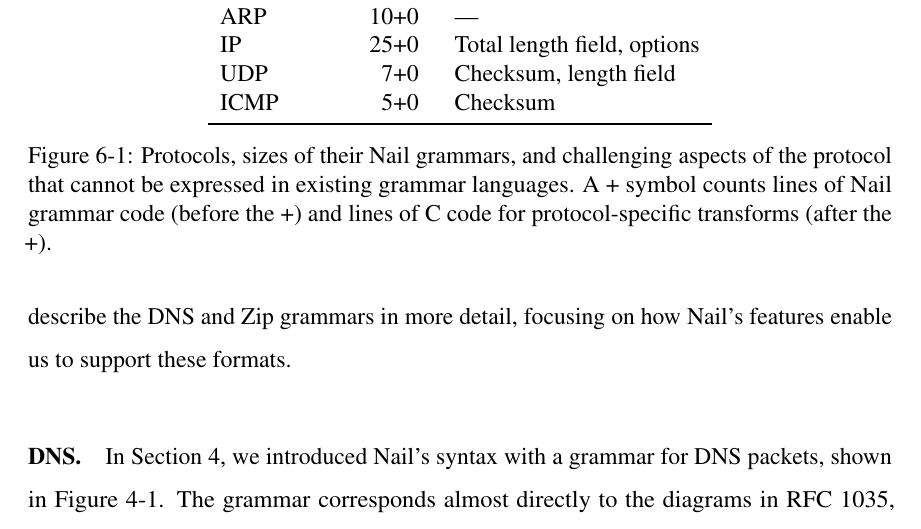
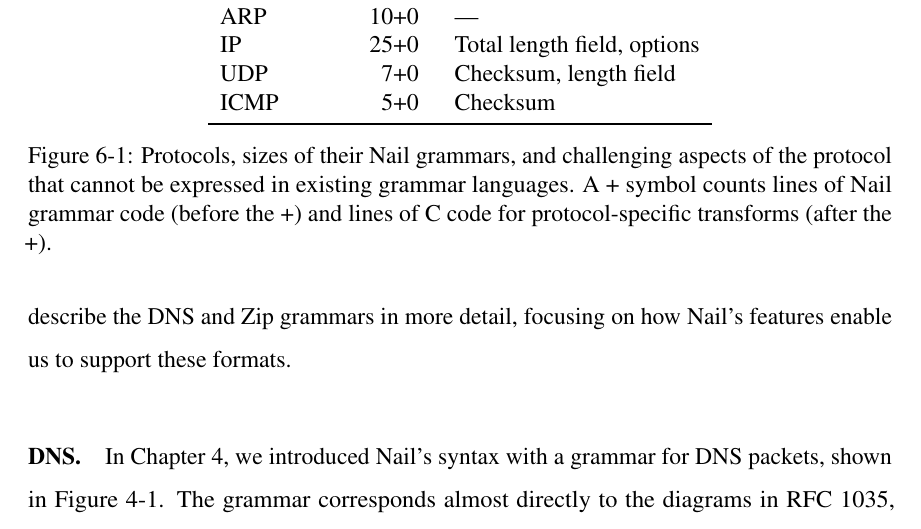
Before and after one commit to jbangert/nail, a LaTeX thesis (paper/thesis/main.tex, which reads paper/thesis/eval.tex): part of page 42 of 51, cut so that both start at the same text. Compiled offline with pdfLaTeX.

Commit message:
section->chapter

```diff
--- a/paper/thesis/eval.tex
+++ b/paper/thesis/eval.tex
@@ -32,7 +32,7 @@ We find that despite the challenging aspects of these protocols, Nail is
 able to capture the protocols, by relying on its novel features: dependent
 fields, streams, and transforms.  In contrast, state-of-the-art parser
 generators would be unable to fully handle 5 out of the 7 data formats.
-In the rest of this section, we describe the DNS and Zip grammars in
+In the rest of this chapter, we describe the DNS and Zip grammars in
 more detail, focusing on how Nail's features enable us to support these
 formats.
 
@@ -64,7 +64,7 @@ C code for protocol-specific transforms (after the +).}
 
 \paragraph{DNS.}
 
-In Section~\ref{s:design}, we introduced Nail's syntax with a grammar
+In Chapter~\ref{s:design}, we introduced Nail's syntax with a grammar
 for DNS packets, shown in Figure~\ref{fig:dns-full}.
 The grammar corresponds almost directly to the diagrams in RFC 1035,
 which defines DNS~\cite[\S4]{RFC:1035}.  Each DNS packet consists of a
```
Also changed, not shown: paper/thesis/impl.tex (+1 -1 lines), paper/thesis/motivation.tex (+1 -1 lines).
